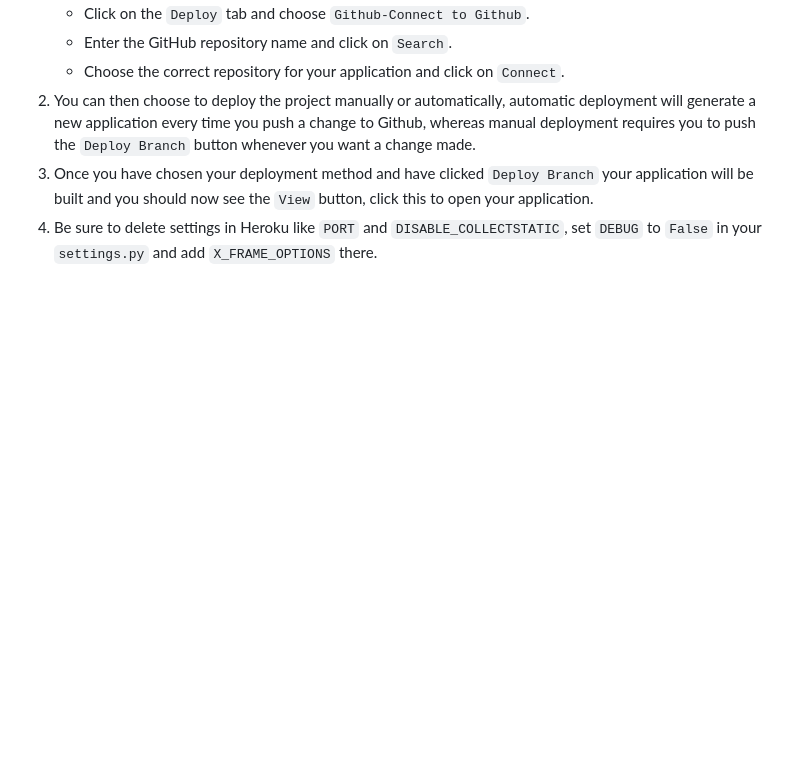
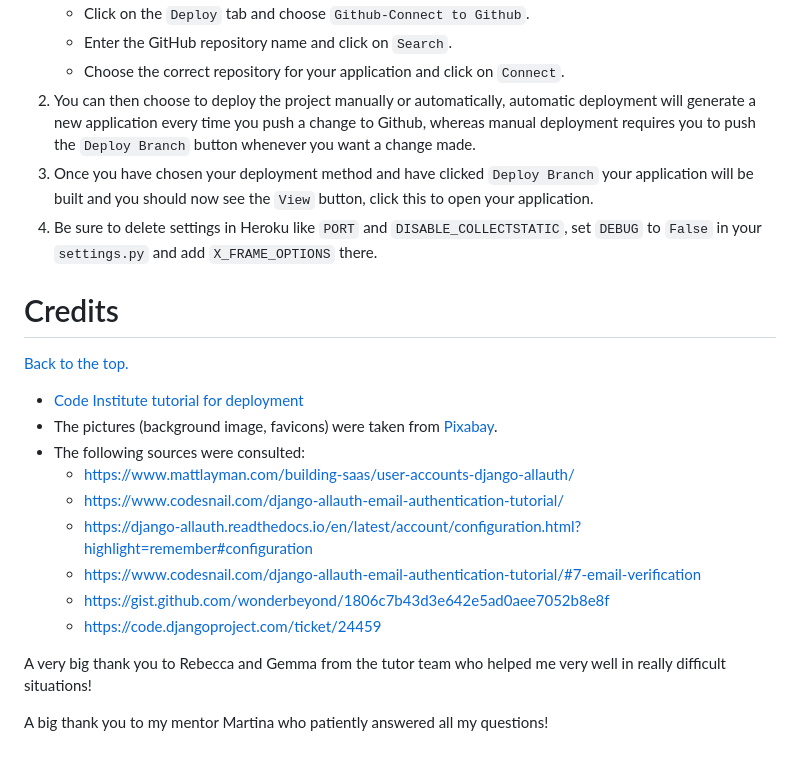
Before and after one commit to puma13992/digial-patient, a Markdown page: README.md, the part around the change. GitHub-like rendering; blank space fills up the shorter version.

Commit message:
Add credits to readme file

```diff
--- a/README.md
+++ b/README.md
@@ -548,3 +548,21 @@ In the Deploy tab:
 2. You can then choose to deploy the project manually or automatically, automatic deployment will generate a new application every time you push a change to Github, whereas manual deployment requires you to push the `Deploy Branch` button whenever you want a change made.
 3. Once you have chosen your deployment method and have clicked `Deploy Branch` your application will be built and you should now see the `View` button, click this to open your application.
 4. Be sure to delete settings in Heroku like `PORT` and `DISABLE_COLLECTSTATIC`, set `DEBUG` to `False` in your `settings.py` and add `X_FRAME_OPTIONS` there.
+
+# Credits
+<a href="#top">Back to the top.</a>
+
+- [Code Institute tutorial for deployment](https://docs.google.com/document/d/1CncA1F2JClME2S_K0w4XoV3edMjOl_HrOQoEs3h9LOo/edit#heading=h.hvy9tw74f1o0)
+- The pictures (background image, favicons) were taken from [Pixabay](https://pixabay.com/).
+- The following sources were consulted:
+  - https://www.mattlayman.com/building-saas/user-accounts-django-allauth/
+  - https://www.codesnail.com/django-allauth-email-authentication-tutorial/
+  - https://django-allauth.readthedocs.io/en/latest/account/configuration.html?highlight=remember#configuration
+  - https://www.codesnail.com/django-allauth-email-authentication-tutorial/#7-email-verification
+  - https://gist.github.com/wonderbeyond/1806c7b43d3e642e5ad0aee7052b8e8f
+  - https://code.djangoproject.com/ticket/24459
+
+
+A very big thank you to Rebecca and Gemma from the tutor team who helped me very well in really difficult situations!
+
+A big thank you to my mentor Martina who patiently answered all my questions!
```
